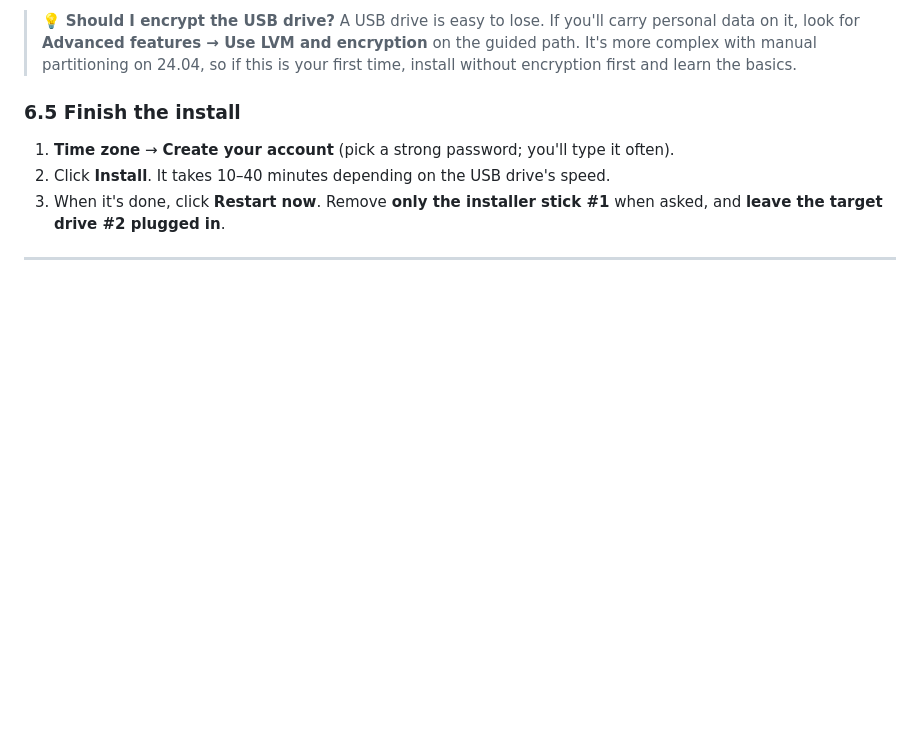
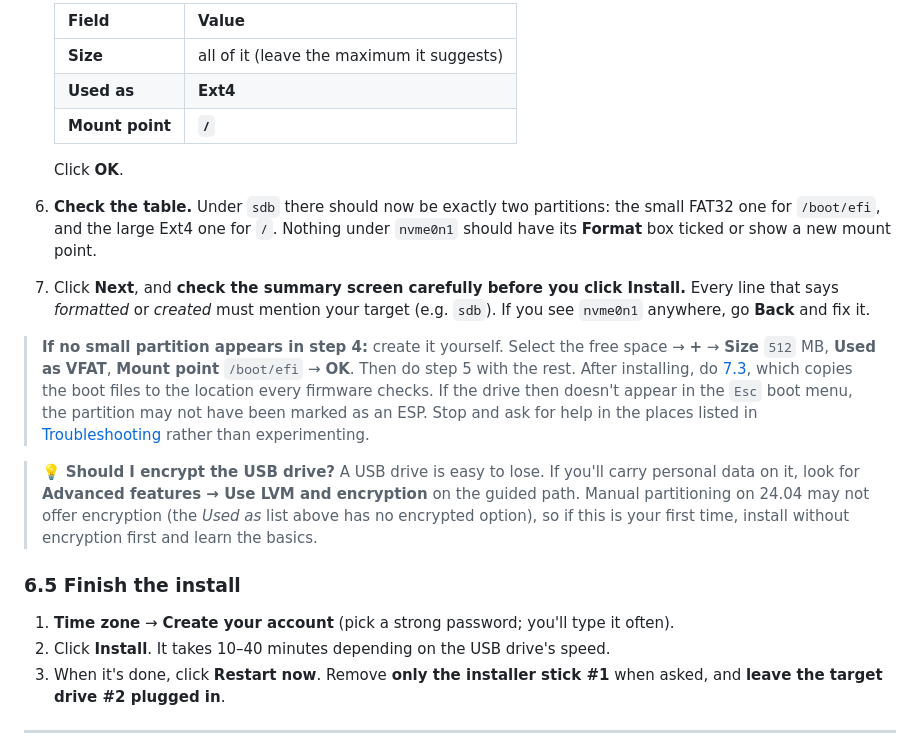
Before and after one commit to Toldry/zenbook-duo-linux-guide, a Markdown page: GUIDE.md, the part around one of its changes. Rendered like a GitHub page; blank space fills up the shorter version.

```diff
--- a/GUIDE.md
+++ b/GUIDE.md
@@ -451,5 +484,18 @@ Double-click **Install Ubuntu 24.04** on the desktop, then:
 
-> 💡 **Should I encrypt the USB drive?** A USB drive is easy to lose. If you'll carry personal data on it, look for **Advanced features → Use LVM and encryption** on the guided path. It's more complex with manual partitioning on 24.04, so if this is your first time, install without encryption first and learn the basics.
+   | Field | Value |
+   |---|---|
+   | **Size** | all of it (leave the maximum it suggests) |
+   | **Used as** | **Ext4** |
+   | **Mount point** | **`/`** |
+
+   Click **OK**.
+
+6. **Check the table.** Under `sdb` there should now be exactly two partitions: the small FAT32 one for `/boot/efi`, and the large Ext4 one for `/`. Nothing under `nvme0n1` should have its **Format** box ticked or show a new mount point.
+7. Click **Next**, and **check the summary screen carefully before you click Install.** Every line that says *formatted* or *created* must mention your target (e.g. `sdb`). If you see `nvme0n1` anywhere, go **Back** and fix it.
+
+> **If no small partition appears in step 4:** create it yourself. Select the free space → **+** → **Size** `512` MB, **Used as** **VFAT**, **Mount point** `/boot/efi` → **OK**. Then do step 5 with the rest. After installing, do [7.3](#73-make-the-usb-drive-boot-on-its-own-recommended), which copies the boot files to the location every firmware checks. If the drive then doesn't appear in the `Esc` boot menu, the partition may not have been marked as an ESP. Stop and ask for help in the places listed in [Troubleshooting](#10-troubleshooting) rather than experimenting.
+
+> 💡 **Should I encrypt the USB drive?** A USB drive is easy to lose. If you'll carry personal data on it, look for **Advanced features → Use LVM and encryption** on the guided path. Manual partitioning on 24.04 may not offer encryption (the *Used as* list above has no encrypted option), so if this is your first time, install without encryption first and learn the basics.
 
 ### 6.5 Finish the install
 
```
Also changed, not shown: other parts of GUIDE.md (+43 -10 lines).
